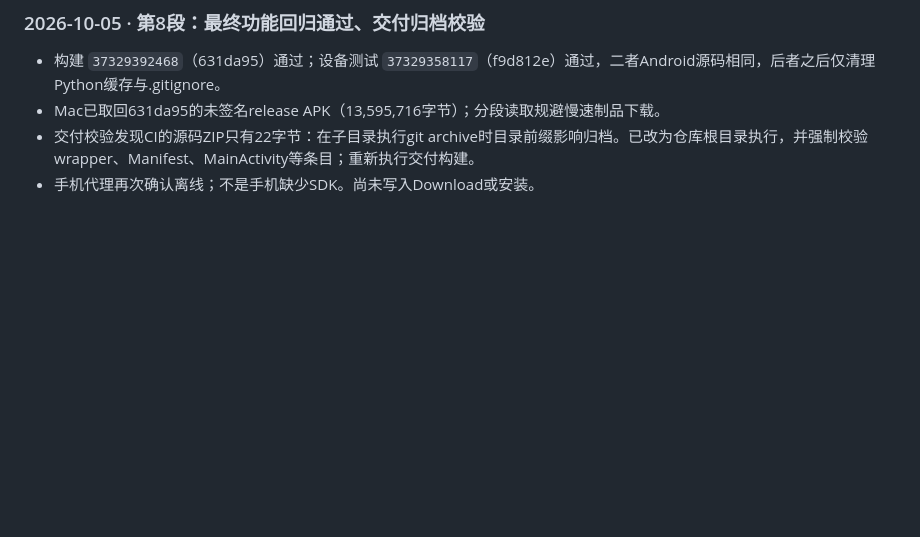
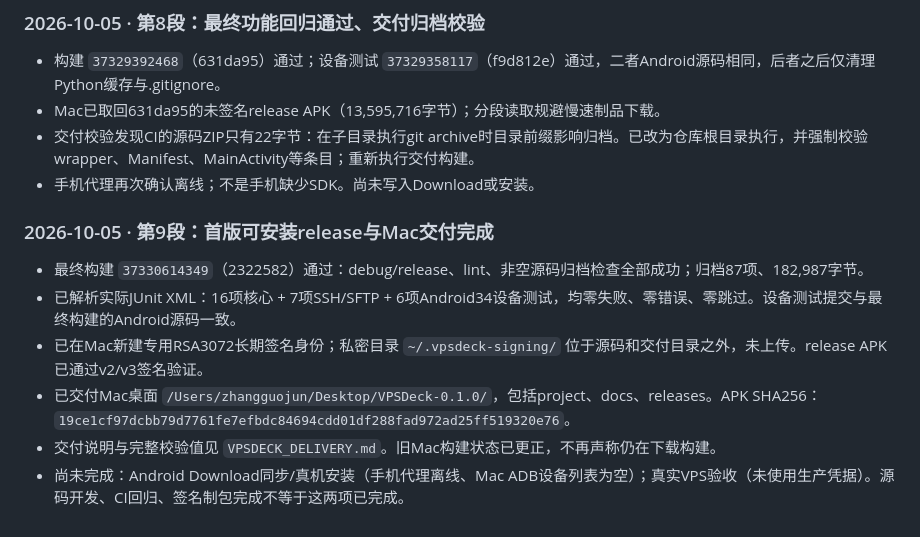
Before and after one commit to zhangguojun1981-cmd/arena-kit, a Markdown page: VPSDECK_PLAN.md, the part around the change. Drawn GitHub-style; blank space fills up the shorter version.

Commit message:
docs(vpsdeck): record 29 passing tests and signed Mac delivery
Co-authored-by: arena-agent <297053741+arena-agent@users.noreply.github.com>

```diff
--- a/VPSDECK_PLAN.md
+++ b/VPSDECK_PLAN.md
@@ -92,3 +92,11 @@
 - Mac已取回631da95的未签名release APK（13,595,716字节）；分段读取规避慢速制品下载。
 - 交付校验发现CI的源码ZIP只有22字节：在子目录执行git archive时目录前缀影响归档。已改为仓库根目录执行，并强制校验wrapper、Manifest、MainActivity等条目；重新执行交付构建。
 - 手机代理再次确认离线；不是手机缺少SDK。尚未写入Download或安装。
+
+### 2026-10-05 · 第9段：首版可安装release与Mac交付完成
+- 最终构建 `37330614349`（2322582）通过：debug/release、lint、非空源码归档检查全部成功；归档87项、182,987字节。
+- 已解析实际JUnit XML：16项核心 + 7项SSH/SFTP + 6项Android34设备测试，均零失败、零错误、零跳过。设备测试提交与最终构建的Android源码一致。
+- 已在Mac新建专用RSA3072长期签名身份；私密目录 `~/.vpsdeck-signing/` 位于源码和交付目录之外，未上传。release APK已通过v2/v3签名验证。
+- 已交付Mac桌面 `/Users/zhangguojun/Desktop/VPSDeck-0.1.0/`，包括project、docs、releases。APK SHA256：`19ce1cf97dcbb79d7761fe7efbdc84694cdd01df288fad972ad25ff519320e76`。
+- 交付说明与完整校验值见 `VPSDECK_DELIVERY.md`。旧Mac构建状态已更正，不再声称仍在下载构建。
+- 尚未完成：Android Download同步/真机安装（手机代理离线、Mac ADB设备列表为空）；真实VPS验收（未使用生产凭据）。源码开发、CI回归、签名制包完成不等于这两项已完成。
```
Also changed, not shown: VPSDECK_DELIVERY.md (+27 -8 lines).
